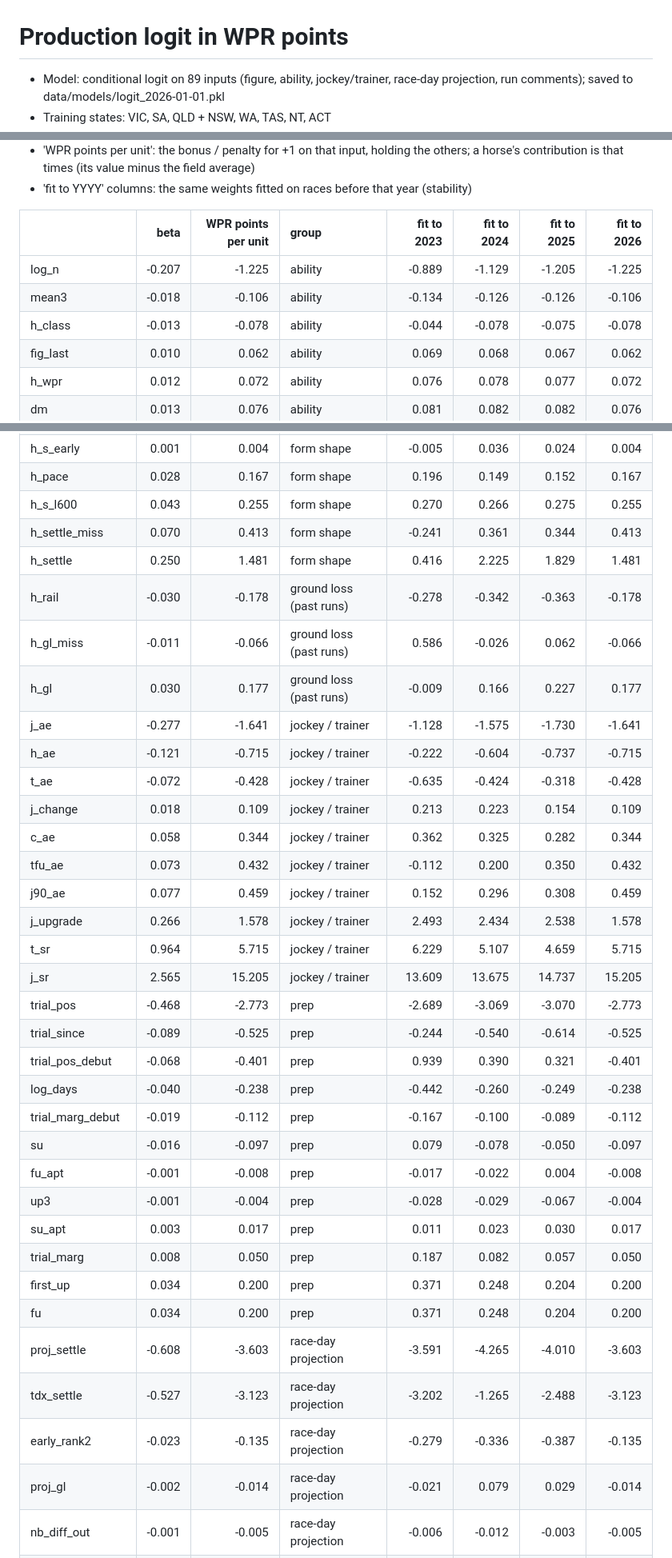
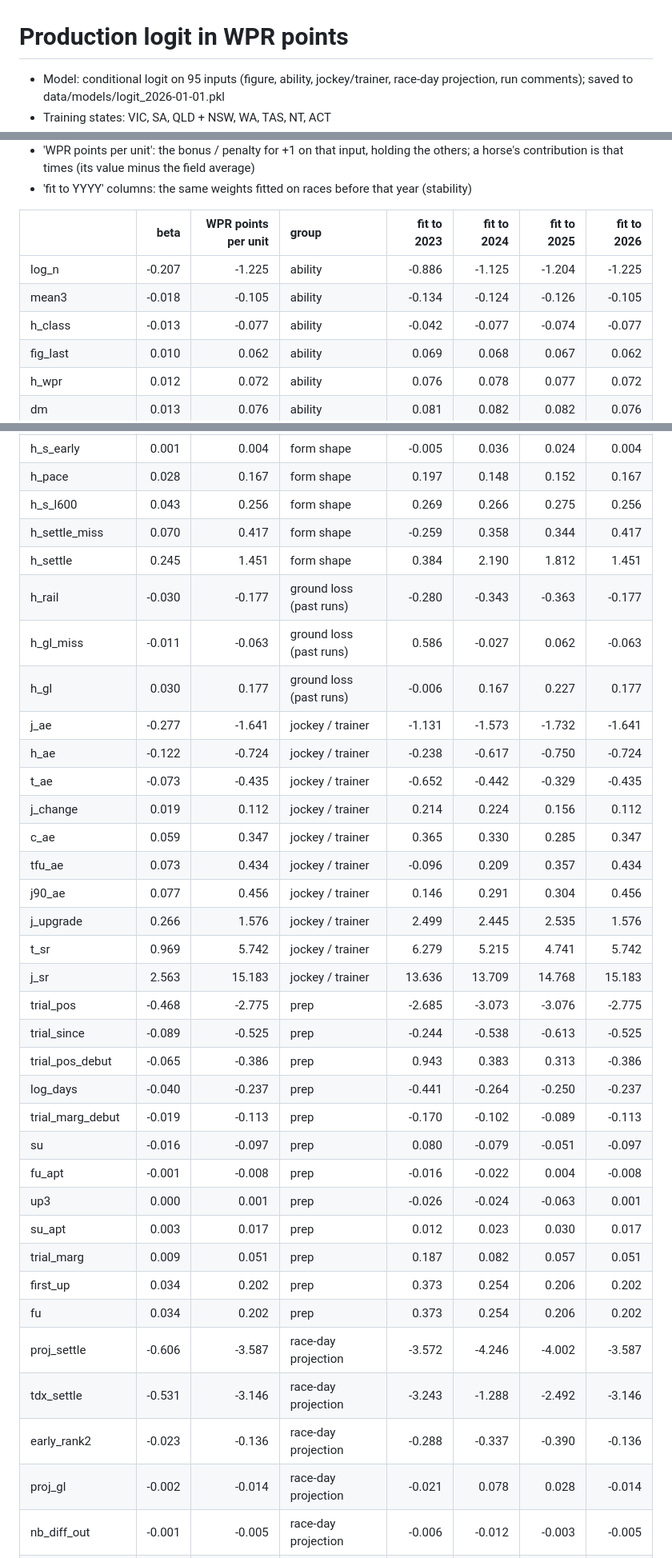
Before and after one commit to mattdwyer01/racing-model, a Markdown page: reports/logit_wpr_table.md, 3 parts joined by grey strips. Shown at 80% size. Rendered like a GitHub page.

```diff
--- a/reports/logit_wpr_table.md
+++ b/reports/logit_wpr_table.md
@@ -1,4 +1,4 @@
 # Production logit in WPR points
 
-- Model: conditional logit on 89 inputs (figure, ability, jockey/trainer, race-day projection, run comments); saved to data/models/logit_2026-01-01.pkl
+- Model: conditional logit on 95 inputs (figure, ability, jockey/trainer, race-day projection, run comments); saved to data/models/logit_2026-01-01.pkl
 - Training states: VIC, SA, QLD + NSW, WA, TAS, NT, ACT
@@ -9,9 +9,9 @@
 
 |                   |   beta |   WPR points per unit | group                   |   fit to 2023 |   fit to 2024 |   fit to 2025 |   fit to 2026 |
 |:------------------|-------:|----------------------:|:------------------------|--------------:|--------------:|--------------:|--------------:|
-| log_n             | -0.207 |                -1.225 | ability                 |        -0.889 |        -1.129 |        -1.205 |        -1.225 |
-| mean3             | -0.018 |                -0.106 | ability                 |        -0.134 |        -0.126 |        -0.126 |        -0.106 |
-| h_class           | -0.013 |                -0.078 | ability                 |        -0.044 |        -0.078 |        -0.075 |        -0.078 |
+| log_n             | -0.207 |                -1.225 | ability                 |        -0.886 |        -1.125 |        -1.204 |        -1.225 |
+| mean3             | -0.018 |                -0.105 | ability                 |        -0.134 |        -0.124 |        -0.126 |        -0.105 |
+| h_class           | -0.013 |                -0.077 | ability                 |        -0.042 |        -0.077 |        -0.074 |        -0.077 |
 | fig_last          |  0.010 |                 0.062 | ability                 |         0.069 |         0.068 |         0.067 |         0.062 |
 | h_wpr             |  0.012 |                 0.072 | ability                 |         0.076 |         0.078 |         0.077 |         0.072 |
 | dm                |  0.013 |                 0.076 | ability                 |         0.081 |         0.082 |         0.082 |         0.076 |
@@ -54,35 +60,35 @@
 | h_s_early         |  0.001 |                 0.004 | form shape              |        -0.005 |         0.036 |         0.024 |         0.004 |
-| h_pace            |  0.028 |                 0.167 | form shape              |         0.196 |         0.149 |         0.152 |         0.167 |
-| h_s_l600          |  0.043 |                 0.255 | form shape              |         0.270 |         0.266 |         0.275 |         0.255 |
-| h_settle_miss     |  0.070 |                 0.413 | form shape              |        -0.241 |         0.361 |         0.344 |         0.413 |
-| h_settle          |  0.250 |                 1.481 | form shape              |         0.416 |         2.225 |         1.829 |         1.481 |
-| h_rail            | -0.030 |                -0.178 | ground loss (past runs) |        -0.278 |        -0.342 |        -0.363 |        -0.178 |
-| h_gl_miss         | -0.011 |                -0.066 | ground loss (past runs) |         0.586 |        -0.026 |         0.062 |        -0.066 |
-| h_gl              |  0.030 |                 0.177 | ground loss (past runs) |        -0.009 |         0.166 |         0.227 |         0.177 |
-| j_ae              | -0.277 |                -1.641 | jockey / trainer        |        -1.128 |        -1.575 |        -1.730 |        -1.641 |
-| h_ae              | -0.121 |                -0.715 | jockey / trainer        |        -0.222 |        -0.604 |        -0.737 |        -0.715 |
-| t_ae              | -0.072 |                -0.428 | jockey / trainer        |        -0.635 |        -0.424 |        -0.318 |        -0.428 |
-| j_change          |  0.018 |                 0.109 | jockey / trainer        |         0.213 |         0.223 |         0.154 |         0.109 |
-| c_ae              |  0.058 |                 0.344 | jockey / trainer        |         0.362 |         0.325 |         0.282 |         0.344 |
-| tfu_ae            |  0.073 |                 0.432 | jockey / trainer        |        -0.112 |         0.200 |         0.350 |         0.432 |
-| j90_ae            |  0.077 |                 0.459 | jockey / trainer        |         0.152 |         0.296 |         0.308 |         0.459 |
-| j_upgrade         |  0.266 |                 1.578 | jockey / trainer        |         2.493 |         2.434 |         2.538 |         1.578 |
-| t_sr              |  0.964 |                 5.715 | jockey / trainer        |         6.229 |         5.107 |         4.659 |         5.715 |
-| j_sr              |  2.565 |                15.205 | jockey / trainer        |        13.609 |        13.675 |        14.737 |        15.205 |
-| trial_pos         | -0.468 |                -2.773 | prep                    |        -2.689 |        -3.069 |        -3.070 |        -2.773 |
-| trial_since       | -0.089 |                -0.525 | prep                    |        -0.244 |        -0.540 |        -0.614 |        -0.525 |
-| trial_pos_debut   | -0.068 |                -0.401 | prep                    |         0.939 |         0.390 |         0.321 |        -0.401 |
-| log_days          | -0.040 |                -0.238 | prep                    |        -0.442 |        -0.260 |        -0.249 |        -0.238 |
-| trial_marg_debut  | -0.019 |                -0.112 | prep                    |        -0.167 |        -0.100 |        -0.089 |        -0.112 |
-| su                | -0.016 |                -0.097 | prep                    |         0.079 |        -0.078 |        -0.050 |        -0.097 |
-| fu_apt            | -0.001 |                -0.008 | prep                    |        -0.017 |        -0.022 |         0.004 |        -0.008 |
-| up3               | -0.001 |                -0.004 | prep                    |        -0.028 |        -0.029 |        -0.067 |        -0.004 |
-| su_apt            |  0.003 |                 0.017 | prep                    |         0.011 |         0.023 |         0.030 |         0.017 |
-| trial_marg        |  0.008 |                 0.050 | prep                    |         0.187 |         0.082 |         0.057 |         0.050 |
-| first_up          |  0.034 |                 0.200 | prep                    |         0.371 |         0.248 |         0.204 |         0.200 |
-| fu                |  0.034 |                 0.200 | prep                    |         0.371 |         0.248 |         0.204 |         0.200 |
-| proj_settle       | -0.608 |                -3.603 | race-day projection     |        -3.591 |        -4.265 |        -4.010 |        -3.603 |
-| tdx_settle        | -0.527 |                -3.123 | race-day projection     |        -3.202 |        -1.265 |        -2.488 |        -3.123 |
-| early_rank2       | -0.023 |                -0.135 | race-day projection     |        -0.279 |        -0.336 |        -0.387 |        -0.135 |
-| proj_gl           | -0.002 |                -0.014 | race-day projection     |        -0.021 |         0.079 |         0.029 |        -0.014 |
+| h_pace            |  0.028 |                 0.167 | form shape              |         0.197 |         0.148 |         0.152 |         0.167 |
+| h_s_l600          |  0.043 |                 0.256 | form shape              |         0.269 |         0.266 |         0.275 |         0.256 |
+| h_settle_miss     |  0.070 |                 0.417 | form shape              |        -0.259 |         0.358 |         0.344 |         0.417 |
+| h_settle          |  0.245 |                 1.451 | form shape              |         0.384 |         2.190 |         1.812 |         1.451 |
+| h_rail            | -0.030 |                -0.177 | ground loss (past runs) |        -0.280 |        -0.343 |        -0.363 |        -0.177 |
+| h_gl_miss         | -0.011 |                -0.063 | ground loss (past runs) |         0.586 |        -0.027 |         0.062 |        -0.063 |
+| h_gl              |  0.030 |                 0.177 | ground loss (past runs) |        -0.006 |         0.167 |         0.227 |         0.177 |
+| j_ae              | -0.277 |                -1.641 | jockey / trainer        |        -1.131 |        -1.573 |        -1.732 |        -1.641 |
+| h_ae              | -0.122 |                -0.724 | jockey / trainer        |        -0.238 |        -0.617 |        -0.750 |        -0.724 |
+| t_ae              | -0.073 |                -0.435 | jockey / trainer        |        -0.652 |        -0.442 |        -0.329 |        -0.435 |
+| j_change          |  0.019 |                 0.112 | jockey / trainer        |         0.214 |         0.224 |         0.156 |         0.112 |
+| c_ae              |  0.059 |                 0.347 | jockey / trainer        |         0.365 |         0.330 |         0.285 |         0.347 |
+| tfu_ae            |  0.073 |                 0.434 | jockey / trainer        |        -0.096 |         0.209 |         0.357 |         0.434 |
+| j90_ae            |  0.077 |                 0.456 | jockey / trainer        |         0.146 |         0.291 |         0.304 |         0.456 |
+| j_upgrade         |  0.266 |                 1.576 | jockey / trainer        |         2.499 |         2.445 |         2.535 |         1.576 |
+| t_sr              |  0.969 |                 5.742 | jockey / trainer        |         6.279 |         5.215 |         4.741 |         5.742 |
+| j_sr              |  2.563 |                15.183 | jockey / trainer        |        13.636 |        13.709 |        14.768 |        15.183 |
+| trial_pos         | -0.468 |                -2.775 | prep                    |        -2.685 |        -3.073 |        -3.076 |        -2.775 |
+| trial_since       | -0.089 |                -0.525 | prep                    |        -0.244 |        -0.538 |        -0.613 |        -0.525 |
+| trial_pos_debut   | -0.065 |                -0.386 | prep                    |         0.943 |         0.383 |         0.313 |        -0.386 |
+| log_days          | -0.040 |                -0.237 | prep                    |        -0.441 |        -0.264 |        -0.250 |        -0.237 |
+| trial_marg_debut  | -0.019 |                -0.113 | prep                    |        -0.170 |        -0.102 |        -0.089 |        -0.113 |
+| su                | -0.016 |                -0.097 | prep                    |         0.080 |        -0.079 |        -0.051 |        -0.097 |
+| fu_apt            | -0.001 |                -0.008 | prep                    |        -0.016 |        -0.022 |         0.004 |        -0.008 |
+| up3               |  0.000 |                 0.001 | prep                    |        -0.026 |        -0.024 |        -0.063 |         0.001 |
+| su_apt            |  0.003 |                 0.017 | prep                    |         0.012 |         0.023 |         0.030 |         0.017 |
+| trial_marg        |  0.009 |                 0.051 | prep                    |         0.187 |         0.082 |         0.057 |         0.051 |
+| first_up          |  0.034 |                 0.202 | prep                    |         0.373 |         0.254 |         0.206 |         0.202 |
+| fu                |  0.034 |                 0.202 | prep                    |         0.373 |         0.254 |         0.206 |         0.202 |
+| proj_settle       | -0.606 |                -3.587 | race-day projection     |        -3.572 |        -4.246 |        -4.002 |        -3.587 |
+| tdx_settle        | -0.531 |                -3.146 | race-day projection     |        -3.243 |        -1.288 |        -2.492 |        -3.146 |
+| early_rank2       | -0.023 |                -0.136 | race-day projection     |        -0.288 |        -0.337 |        -0.390 |        -0.136 |
+| proj_gl           | -0.002 |                -0.014 | race-day projection     |        -0.021 |         0.078 |         0.028 |        -0.014 |
 | nb_diff_out       | -0.001 |                -0.005 | race-day projection     |        -0.006 |        -0.012 |        -0.003 |        -0.005 |
```
Also changed, not shown: other parts of reports/logit_wpr_table.md (+58 -52 lines).
